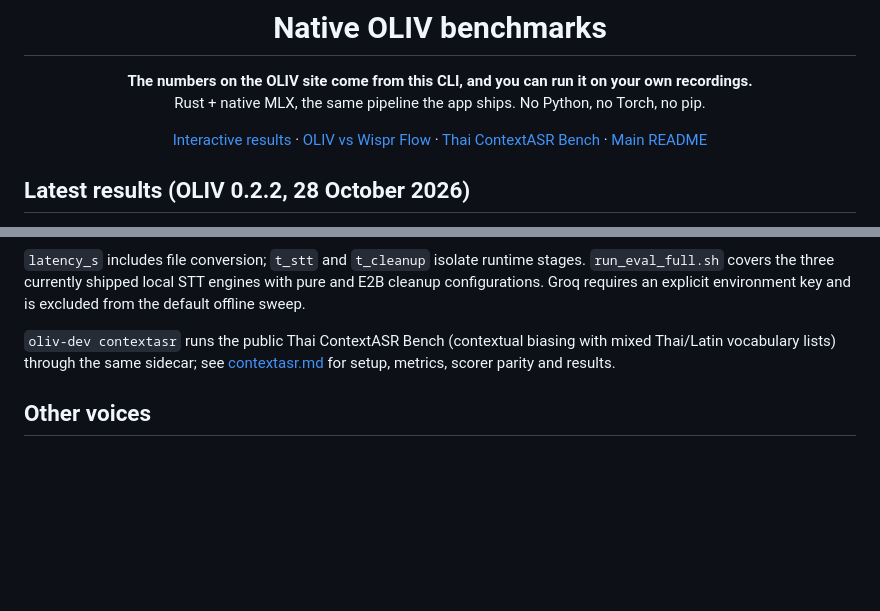
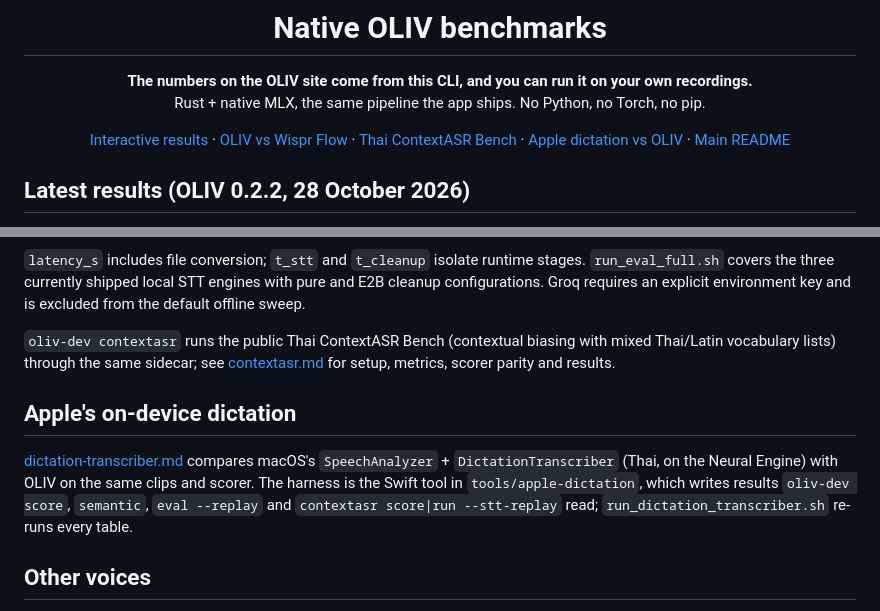
Before and after one commit to chayapats/oliv, a Markdown page: benchmark/README.md, 2 parts joined by grey strips. Rendered like a GitHub page; blank space fills up the shorter version.

```diff
--- a/benchmark/README.md
+++ b/benchmark/README.md
@@ -10,7 +10,7 @@
 **The numbers on the OLIV site come from this CLI, and you can run it on your own recordings.**<br>
 Rust + native MLX, the same pipeline the app ships. No Python, no Torch, no pip.
 
-[Interactive results](https://chayapats.github.io/oliv/) · [OLIV vs Wispr Flow](https://chayapats.github.io/oliv/oliv-vs-wispr.html) · [Thai ContextASR Bench](contextasr.md) · [Main README](../README.md)
+[Interactive results](https://chayapats.github.io/oliv/) · [OLIV vs Wispr Flow](https://chayapats.github.io/oliv/oliv-vs-wispr.html) · [Thai ContextASR Bench](contextasr.md) · [Apple dictation vs OLIV](dictation-transcriber.md) · [Main README](../README.md)
 
 </div>
 
@@ -99,6 +99,15 @@ excluded from the default offline sweep.
 with mixed Thai/Latin vocabulary lists) through the same sidecar; see
 [contextasr.md](contextasr.md) for setup, metrics, scorer parity and results.
 
+## Apple's on-device dictation
+
+[dictation-transcriber.md](dictation-transcriber.md) compares macOS's
+`SpeechAnalyzer` + `DictationTranscriber` (Thai, on the Neural Engine) with
+OLIV on the same clips and scorer. The harness is the Swift tool in
+`tools/apple-dictation`, which writes results `oliv-dev score`, `semantic`,
+`eval --replay` and `contextasr score|run --stt-replay` read;
+`run_dictation_transcriber.sh` re-runs every table.
+
 ## Other voices
 
 The numbers above come from one speaker. `oliv-dev speakers` measures other
```
Also changed, not shown: benchmark/dictation-transcriber.md (added, +296 -0 lines).
